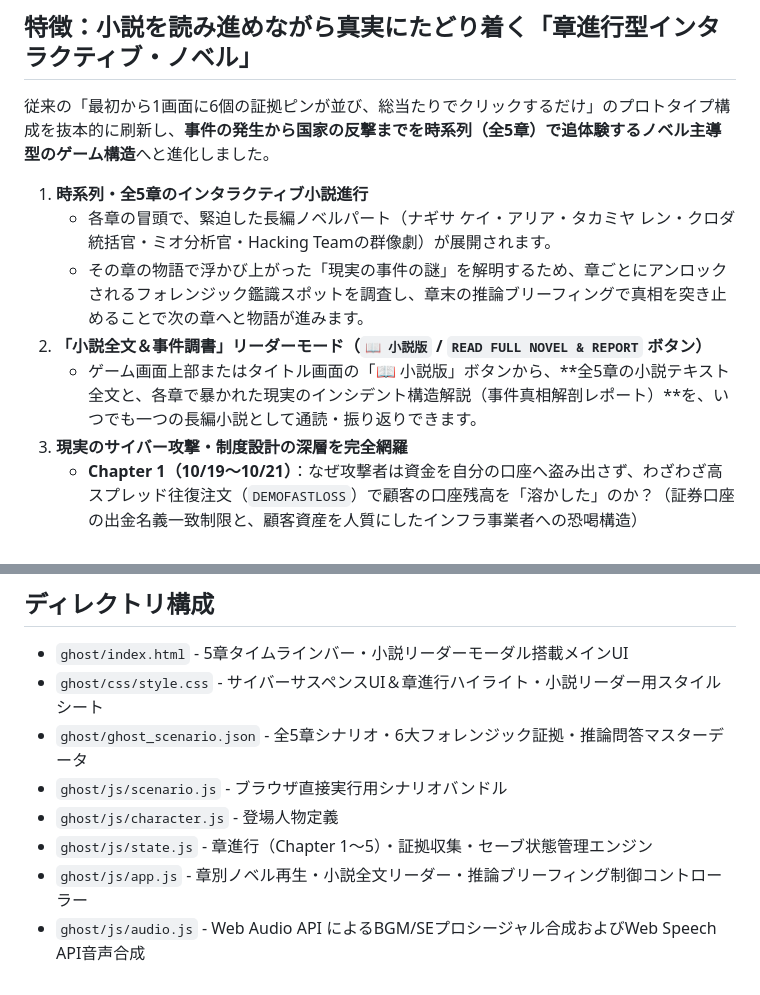
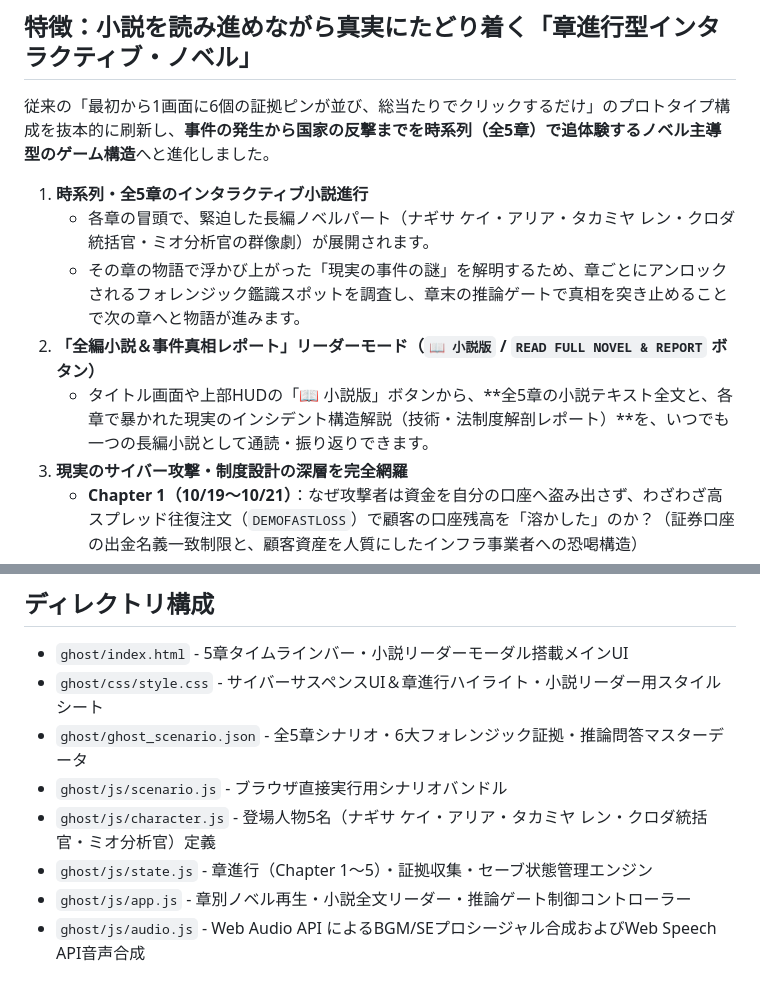
Before and after one commit to aegisfleet/voice-visual-novel, a Markdown page: ghost/README.md, 2 parts joined by grey strips. Drawn GitHub-style.

Commit message:
feat(ghost): reconstruct architecture for 5-chapter interactive novel (part 1: docs, HTML, state, characters, tests)

```diff
--- a/ghost/README.md
+++ b/ghost/README.md
@@ -7,10 +7,10 @@
 従来の「最初から1画面に6個の証拠ピンが並び、総当たりでクリックするだけ」のプロトタイプ構成を抜本的に刷新し、**事件の発生から国家の反撃までを時系列（全5章）で追体験するノベル主導型のゲーム構造**へと進化しました。
 
 1. **時系列・全5章のインタラクティブ小説進行**
-   - 各章の冒頭で、緊迫した長編ノベルパート（ナギサ ケイ・アリア・タカミヤ レン・クロダ統括官・ミオ分析官・Hacking Teamの群像劇）が展開されます。
-   - その章の物語で浮かび上がった「現実の事件の謎」を解明するため、章ごとにアンロックされるフォレンジック鑑識スポットを調査し、章末の推論ブリーフィングで真相を突き止めることで次の章へと物語が進みます。
-2. **「小説全文＆事件調書」リーダーモード（`📖 小説版` / `READ FULL NOVEL & REPORT` ボタン）**
-   - ゲーム画面上部またはタイトル画面の「📖 小説版」ボタンから、**全5章の小説テキスト全文と、各章で暴かれた現実のインシデント構造解説（事件真相解剖レポート）**を、いつでも一つの長編小説として通読・振り返りできます。
+   - 各章の冒頭で、緊迫した長編ノベルパート（ナギサ ケイ・アリア・タカミヤ レン・クロダ統括官・ミオ分析官の群像劇）が展開されます。
+   - その章の物語で浮かび上がった「現実の事件の謎」を解明するため、章ごとにアンロックされるフォレンジック鑑識スポットを調査し、章末の推論ゲートで真相を突き止めることで次の章へと物語が進みます。
+2. **「全編小説＆事件真相レポート」リーダーモード（`📖 小説版` / `READ FULL NOVEL & REPORT` ボタン）**
+   - タイトル画面や上部HUDの「📖 小説版」ボタンから、**全5章の小説テキスト全文と、各章で暴かれた現実のインシデント構造解説（技術・法制度解剖レポート）**を、いつでも一つの長編小説として通読・振り返りできます。
 3. **現実のサイバー攻撃・制度設計の深層を完全網羅**
    - **Chapter 1（10/19〜10/21）**：なぜ攻撃者は資金を自分の口座へ盗み出さず、わざわざ高スプレッド往復注文（`DEMOFASTLOSS`）で顧客の口座残高を「溶かした」のか？（証券口座の出金名義一致制限と、顧客資産を人質にしたインフラ事業者への恐喝構造）
    - **Chapter 2（10/22）**：なぜ第2報の指示通りにパスワードを変更したのに不正取引が止まらなかったのか？（MT4/MT5の既存認証済みソケット維持仕様と、攻撃者『Hacking Team』による丁寧な日本語メールを使った被害者・企業の分断工作、WPS Office中国語メタデータによる多国籍偽旗工作）
@@ -24,7 +24,7 @@
 - `ghost/css/style.css` - サイバーサスペンスUI＆章進行ハイライト・小説リーダー用スタイルシート
 - `ghost/ghost_scenario.json` - 全5章シナリオ・6大フォレンジック証拠・推論問答マスターデータ
 - `ghost/js/scenario.js` - ブラウザ直接実行用シナリオバンドル
-- `ghost/js/character.js` - 登場人物定義
+- `ghost/js/character.js` - 登場人物5名（ナギサ ケイ・アリア・タカミヤ レン・クロダ統括官・ミオ分析官）定義
 - `ghost/js/state.js` - 章進行（Chapter 1〜5）・証拠収集・セーブ状態管理エンジン
-- `ghost/js/app.js` - 章別ノベル再生・小説全文リーダー・推論ブリーフィング制御コントローラー
+- `ghost/js/app.js` - 章別ノベル再生・小説全文リーダー・推論ゲート制御コントローラー
 - `ghost/js/audio.js` - Web Audio API によるBGM/SEプロシージャル合成およびWeb Speech API音声合成
```
Also changed, not shown: ghost/ghost_prompt_scenario_design.md (+18 -17 lines).
